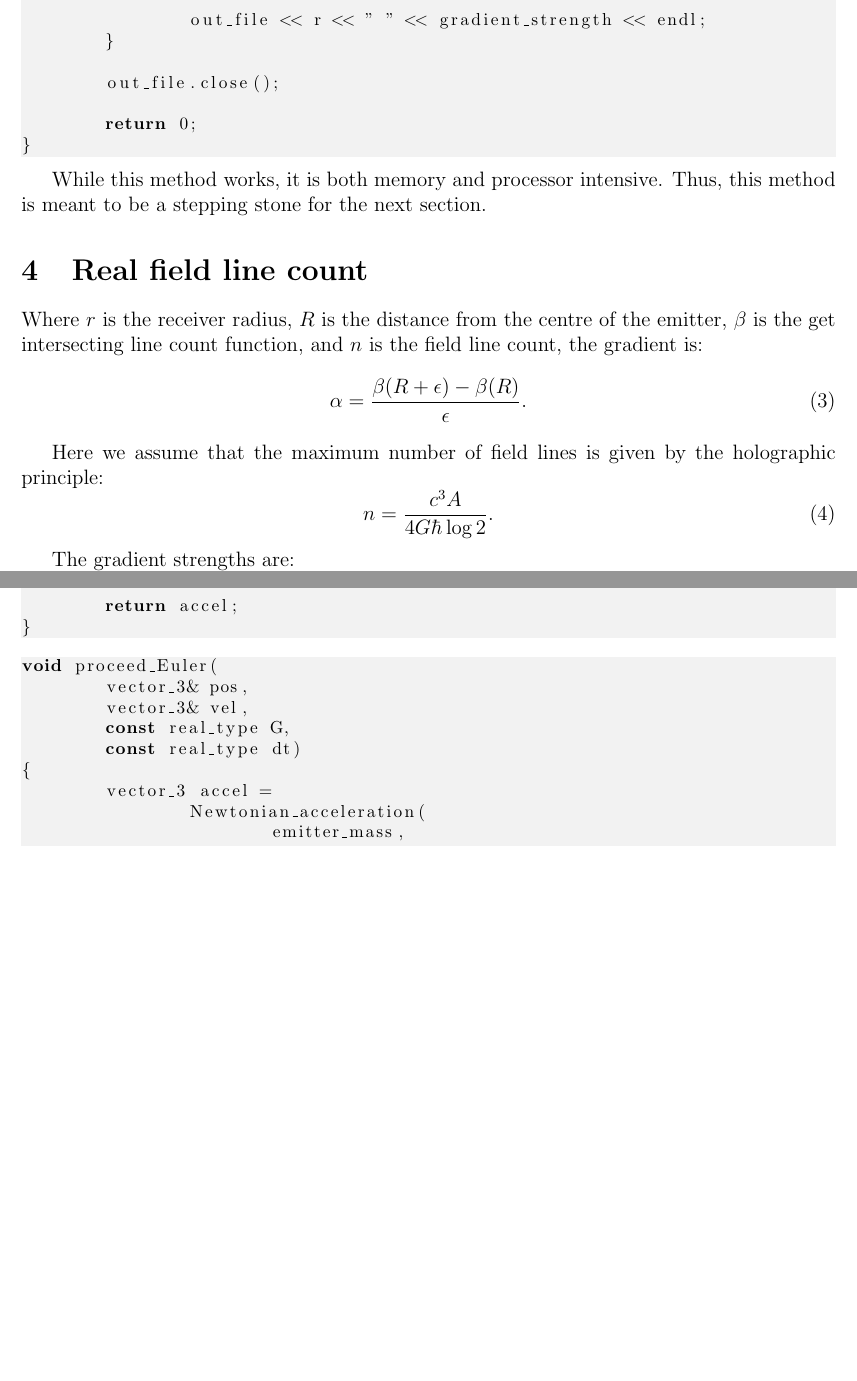
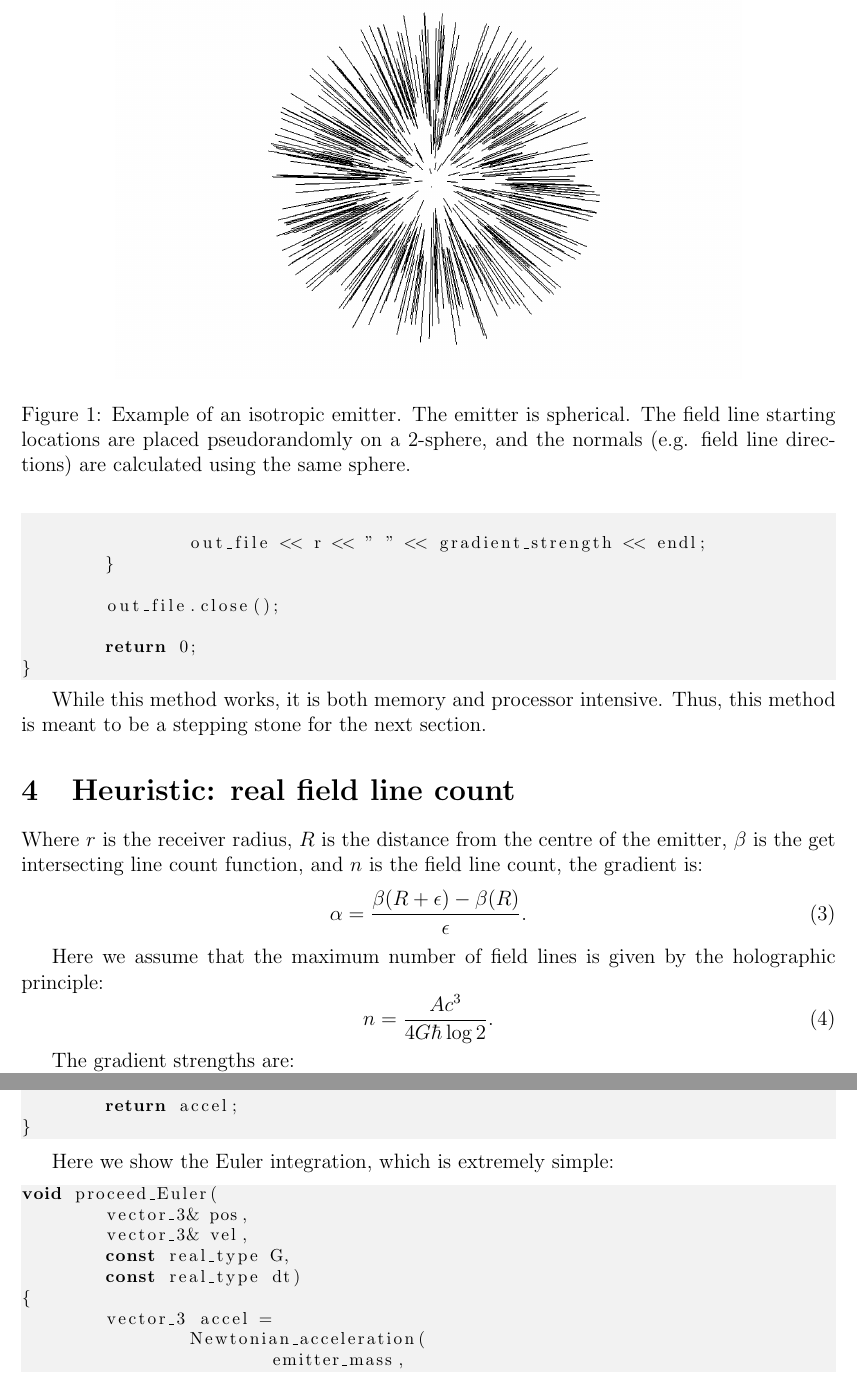
Before and after one commit to sjhalayka/papers, a LaTeX paper (newtonian gravitation/bezier_escape.tex): two parts of pages 4 and 7 of 8 before the commit and two parts of pages 4 and 7 of 9 after it, joined at a grey line, cut at the place of the change, the shorter picture padded with empty space. Compiled offline with pdfLaTeX.

Commit message:
Add files via upload

```diff
--- a/newtonian gravitation/bezier_escape.tex
+++ b/newtonian gravitation/bezier_escape.tex
@@ -211,9 +211,17 @@ int main(int argc, char** argv)
 While this method works, it is both memory and processor intensive.
 Thus, this method is meant to be a stepping stone for the next section.
 
+\begin{figure}
+\centering
+  \includegraphics[width = 5 in]{3.png}
+  \caption{
+Example of an isotropic emitter.
+The emitter is spherical.
+The field line starting locations are placed pseudorandomly on a 2-sphere, and the normals (e.g. field line directions) are calculated using the same sphere.
+}
+\end{figure}
 
-
-\section{Real field line count}
+\section{Heuristic: real field line count}
 
 Where $r$ is the receiver radius, $R$ is the distance from the centre of the emitter, $\beta$ is the get intersecting line count function, and $n$ is the field line count, the gradient is:
 \begin{equation}
@@ -222,7 +230,7 @@ Where $r$ is the receiver radius, $R$ is the distance from the centre of the emi
 
 Here we assume that the maximum number of field lines is given by the holographic principle:
 \begin{equation}
-n = \frac{c^3 A}{ 4 G \hbar \log 2}.
+n = \frac{A c^3}{ 4 G \hbar \log 2}.
 \end{equation}
 
 The gradient strengths are:
@@ -392,6 +401,7 @@ vector_3 Newtonian_acceleration(
 }
 \end{lstlisting}
 
+Here we show the Euler integration, which is extremely simple:
 \begin{lstlisting}
 void proceed_Euler(
 	vector_3& pos,
```
Also changed, not shown: newtonian gravitation/3.png (added), newtonian gravitation/bezier_escape.pdf, newtonian gravitation/mercury.png (added), newtonian gravitation/bezier_escape.tex (26 more changed lines).
